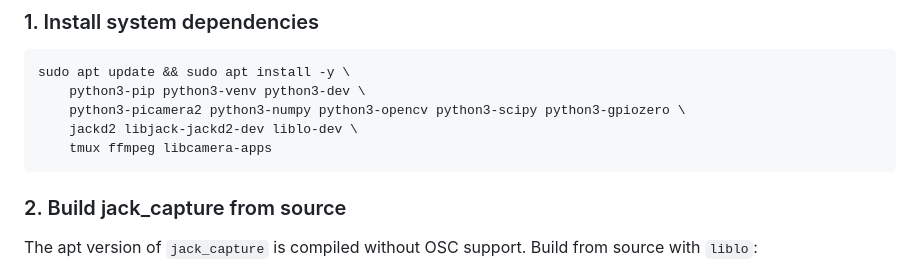
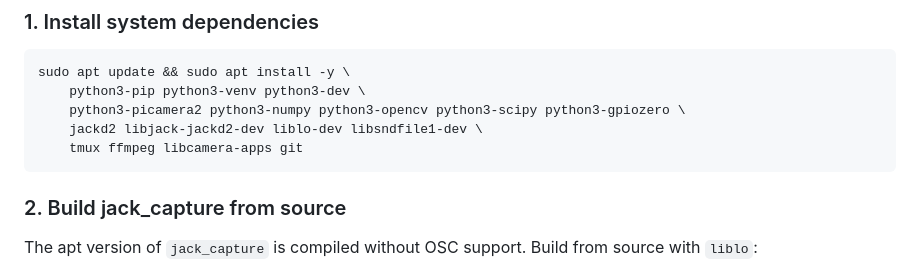
Before and after one commit to nathanklassen7/highlight-bot, a Markdown page: README.md, the part around the change. Rendered like a GitHub page.

Commit message:
add some deps

````diff
--- a/README.md
+++ b/README.md
@@ -18,8 +18,8 @@ To push updates, simply merge code to main and the Raspberry Pi will pull it whe
 sudo apt update && sudo apt install -y \
     python3-pip python3-venv python3-dev \
     python3-picamera2 python3-numpy python3-opencv python3-scipy python3-gpiozero \
-    jackd2 libjack-jackd2-dev liblo-dev \
-    tmux ffmpeg libcamera-apps
+    jackd2 libjack-jackd2-dev liblo-dev libsndfile1-dev \
+    tmux ffmpeg libcamera-apps git
 ```
 
 ### 2. Build jack_capture from source
````
